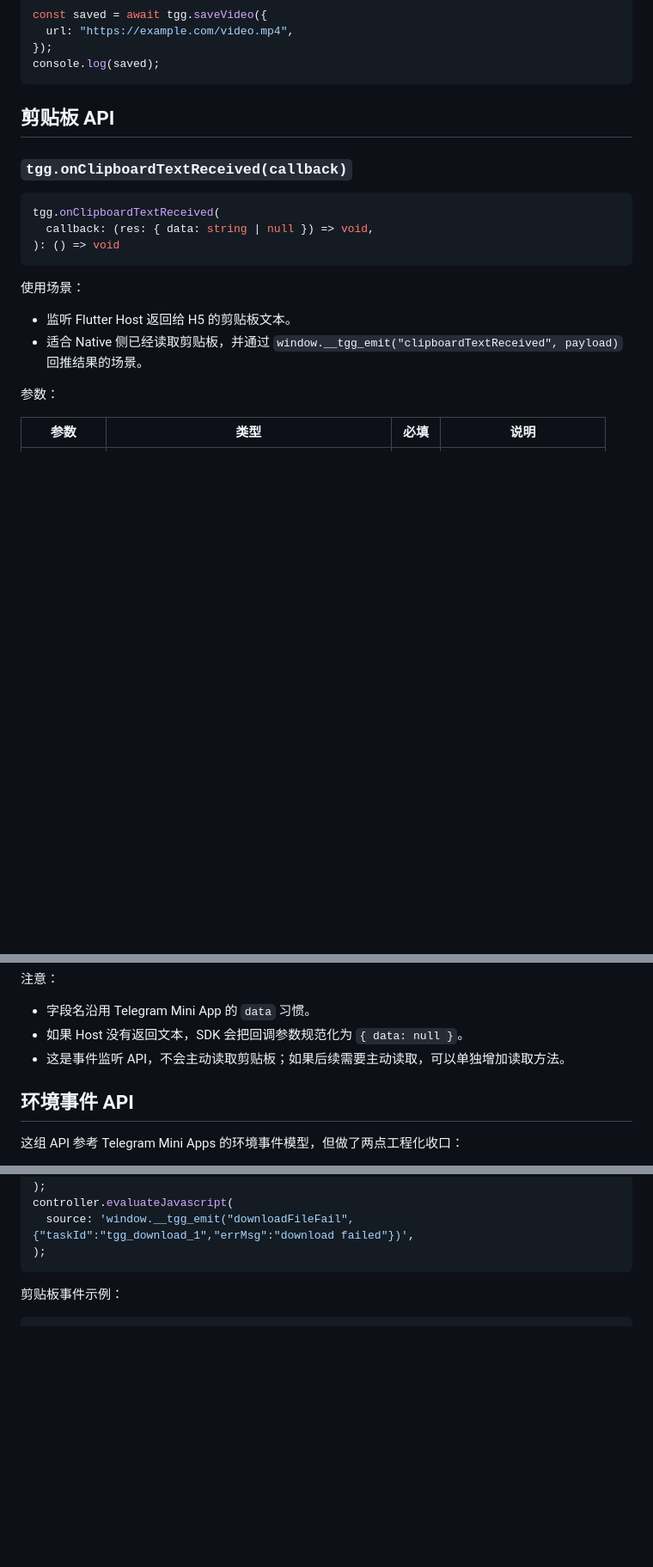
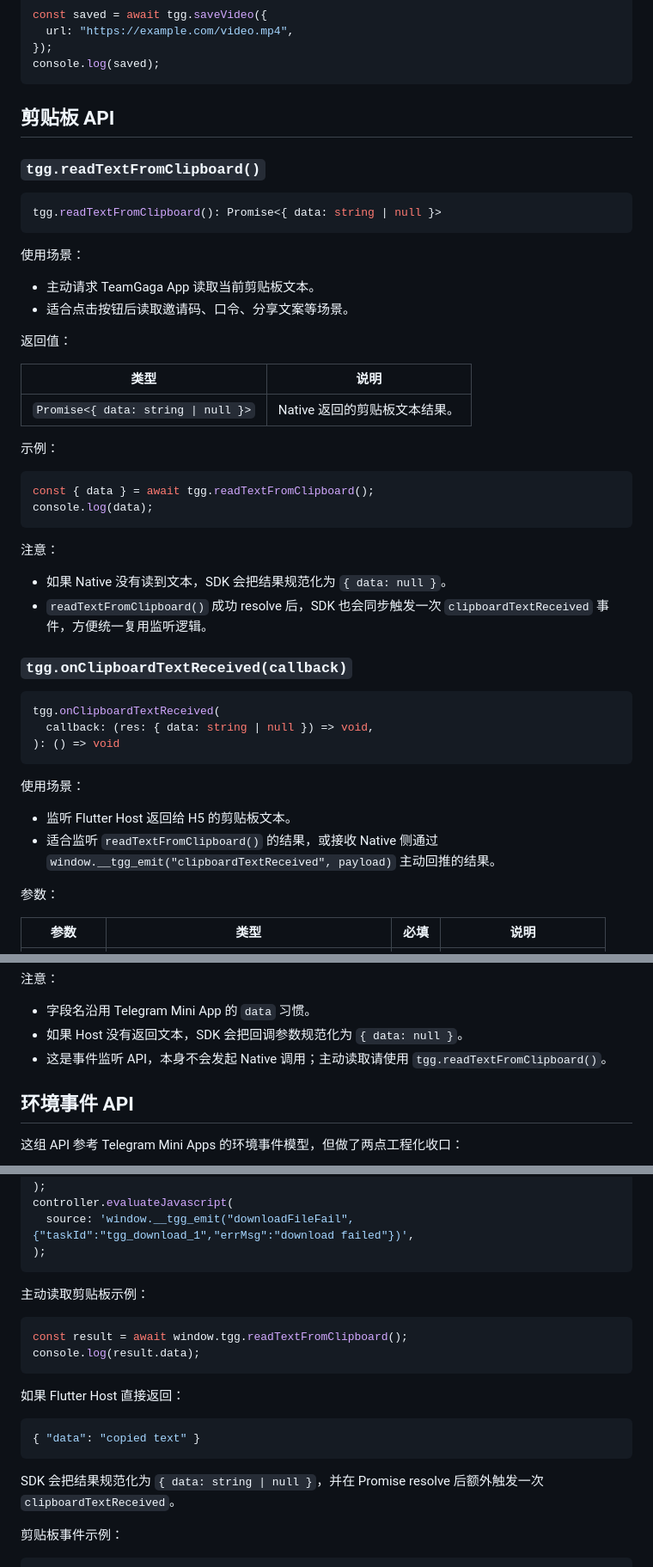
Before and after one commit to AlbertaMoulton/miniapp-jssdk, a Markdown page: docs/developer-api.md, 3 parts joined by grey strips. Shown at 86% size. Rendered like a GitHub page; blank space fills up the shorter version.

````diff
--- a/docs/developer-api.md
+++ b/docs/developer-api.md
@@ -417,6 +418,35 @@ console.log(saved);
 
 ## 剪贴板 API
 
+### `tgg.readTextFromClipboard()`
+
+```ts
+tgg.readTextFromClipboard(): Promise<{ data: string | null }>
+```
+
+使用场景：
+
+- 主动请求 TeamGaga App 读取当前剪贴板文本。
+- 适合点击按钮后读取邀请码、口令、分享文案等场景。
+
+返回值：
+
+| 类型                               | 说明                         |
+| ---------------------------------- | ---------------------------- |
+| `Promise<{ data: string \| null }>` | Native 返回的剪贴板文本结果。 |
+
+示例：
+
+```ts
+const { data } = await tgg.readTextFromClipboard();
+console.log(data);
+```
+
+注意：
+
+- 如果 Native 没有读到文本，SDK 会把结果规范化为 `{ data: null }`。
+- `readTextFromClipboard()` 成功 resolve 后，SDK 也会同步触发一次 `clipboardTextReceived` 事件，方便统一复用监听逻辑。
+
 ### `tgg.onClipboardTextReceived(callback)`
 
 ```ts
@@ -428,7 +458,7 @@ tgg.onClipboardTextReceived(
 使用场景：
 
 - 监听 Flutter Host 返回给 H5 的剪贴板文本。
-- 适合 Native 侧已经读取剪贴板，并通过 `window.__tgg_emit("clipboardTextReceived", payload)` 回推结果的场景。
+- 适合监听 `readTextFromClipboard()` 的结果，或接收 Native 侧通过 `window.__tgg_emit("clipboardTextReceived", payload)` 主动回推的结果。
 
 参数：
 
@@ -456,7 +486,7 @@ offClipboard();
 
 - 字段名沿用 Telegram Mini App 的 `data` 习惯。
 - 如果 Host 没有返回文本，SDK 会把回调参数规范化为 `{ data: null }`。
-- 这是事件监听 API，不会主动读取剪贴板；如果后续需要主动读取，可以单独增加读取方法。
+- 这是事件监听 API，本身不会发起 Native 调用；主动读取请使用 `tgg.readTextFromClipboard()`。
 
 ## 环境事件 API
 
@@ -1343,6 +1374,22 @@ controller.evaluateJavascript(
   source: 'window.__tgg_emit("downloadFileFail", {"taskId":"tgg_download_1","errMsg":"download failed"})',
 );
 ```
+
+主动读取剪贴板示例：
+
+```js
+const result = await window.tgg.readTextFromClipboard();
+console.log(result.data);
+```
+
+如果 Flutter Host 直接返回：
+
+```json
+{ "data": "copied text" }
+```
+
+SDK 会把结果规范化为 `{ data: string | null }`，并在 Promise resolve 后额外触发一次
+`clipboardTextReceived`。
 
 剪贴板事件示例：
 
````
Also changed, not shown: other parts of docs/developer-api.md (+2 -0 lines), README.md (+25 -0 lines).
